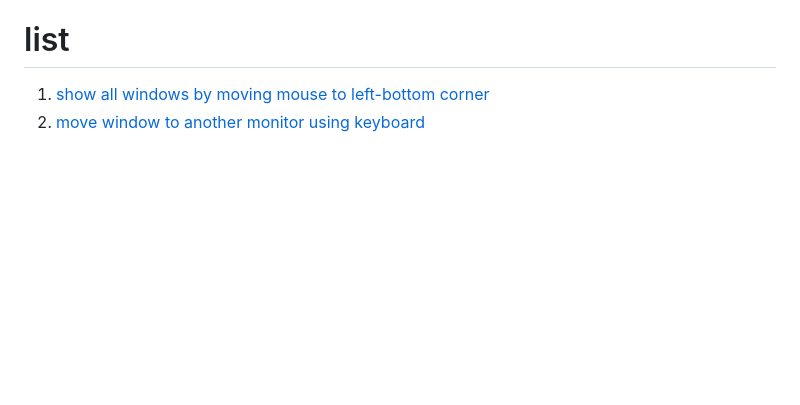
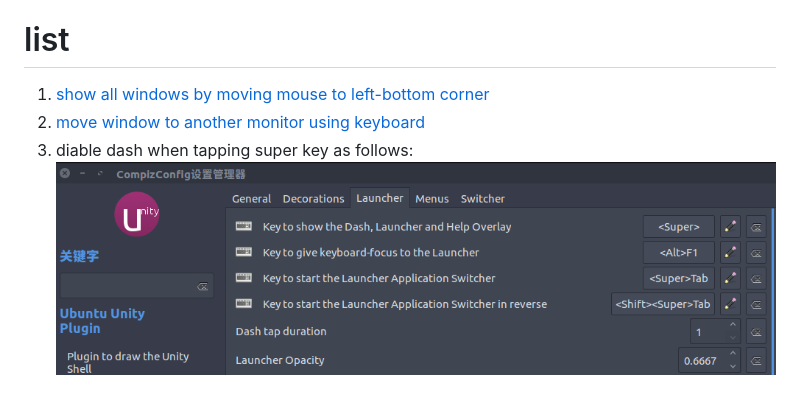
Before and after one commit to pengsida/configuration, a Markdown page: compizconfig.md, the part around the change. GitHub-like rendering; pictures changed too: doc/disable_dash.png (added); blank space fills up the shorter version.

Commit message:
update compiz

```diff
--- a/compizconfig.md
+++ b/compizconfig.md
@@ -2,3 +2,5 @@
 
 1. [show all windows by moving mouse to left-bottom corner](https://askubuntu.com/questions/101310/show-all-running-windows-when-moving-mouse-pointer-to-top-left-corner-hotspot)
 2. [move window to another monitor using keyboard](https://superuser.com/questions/297819/move-window-to-another-monitor-in-ubuntu-using-keyboard)
+3. diable dash when tapping super key as follows:
+  ![img](./doc/disable_dash.png)
```
